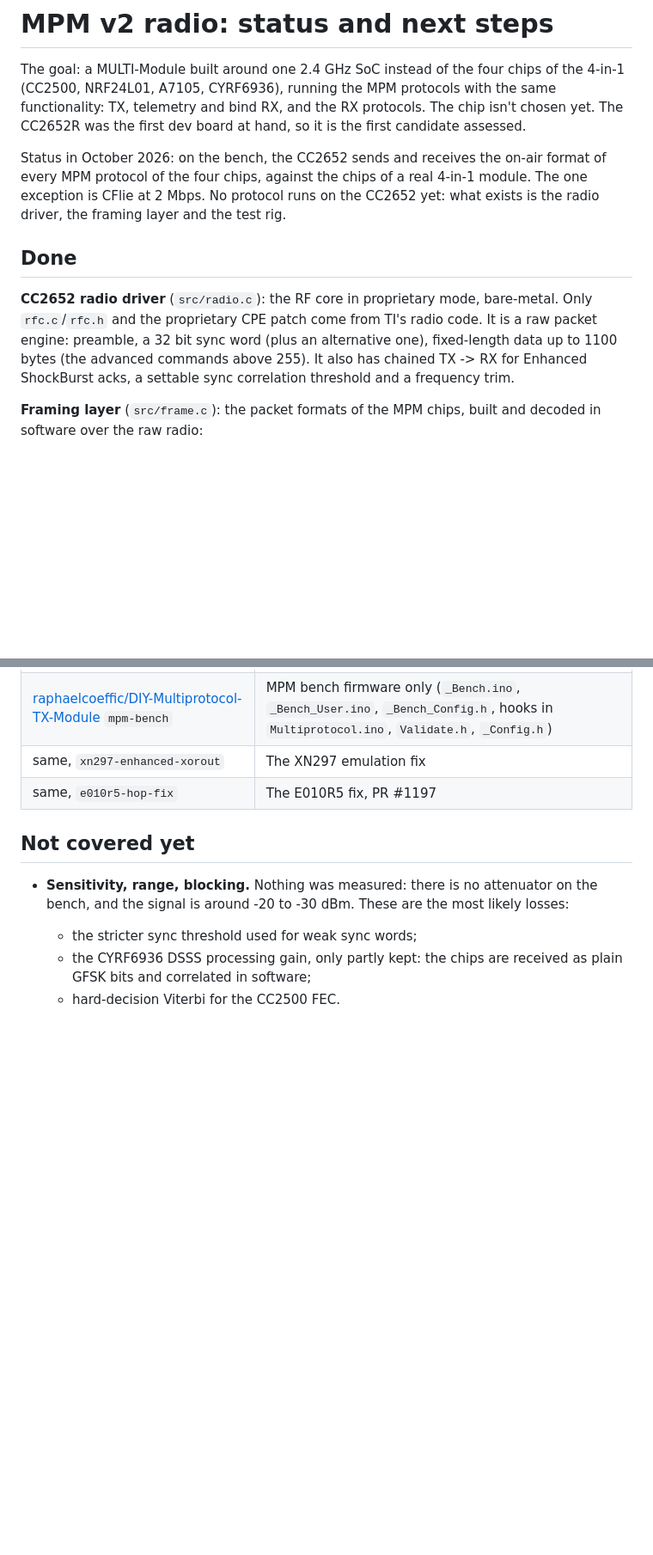
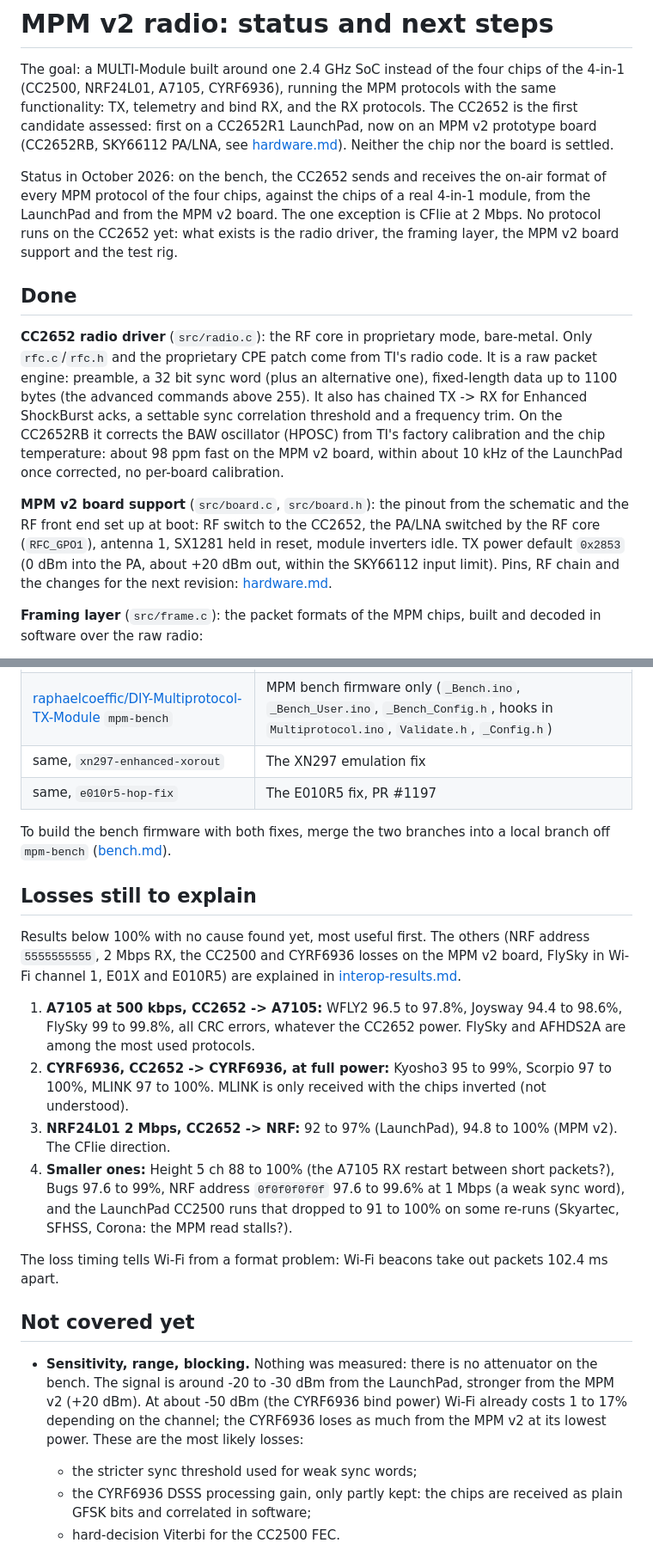
Before and after one commit to raphaelcoeffic/mpmv2, a Markdown page: docs/status.md, 2 parts joined by grey strips. Shown at 86% size. GitHub-like rendering; blank space fills up the shorter version.

```diff
--- a/docs/status.md
+++ b/docs/status.md
@@ -3,14 +3,16 @@
 The goal: a MULTI-Module built around one 2.4 GHz SoC instead of the four
 chips of the 4-in-1 (CC2500, NRF24L01, A7105, CYRF6936), running the MPM
 protocols with the same functionality: TX, telemetry and bind RX, and the RX
-protocols. The chip isn't chosen yet. The CC2652R was the first dev board at
-hand, so it is the first candidate assessed.
+protocols. The CC2652 is the first candidate assessed: first on a CC2652R1
+LaunchPad, now on an MPM v2 prototype board (CC2652RB, SKY66112 PA/LNA, see
+[hardware.md](hardware.md)). Neither the chip nor the board is settled.
 
 Status in October 2026: on the bench, the CC2652 sends and receives the
 on-air format of every MPM protocol of the four chips, against the chips of a
-real 4-in-1 module. The one exception is CFlie at 2 Mbps. No protocol runs on
-the CC2652 yet: what exists is the radio driver, the framing layer and the
-test rig.
+real 4-in-1 module, from the LaunchPad and from the MPM v2 board. The one
+exception is CFlie at 2 Mbps. No protocol runs on the CC2652 yet: what exists
+is the radio driver, the framing layer, the MPM v2 board support and the test
+rig.
 
 ## Done
 
@@ -19,7 +21,17 @@ bare-metal. Only `rfc.c`/`rfc.h` and the proprietary CPE patch come from TI's
 radio code. It is a raw packet engine: preamble, a 32 bit sync word (plus an
 alternative one), fixed-length data up to 1100 bytes (the advanced commands
 above 255). It also has chained TX -> RX for Enhanced ShockBurst acks, a
-settable sync correlation threshold and a frequency trim.
+settable sync correlation threshold and a frequency trim. On the CC2652RB it
+corrects the BAW oscillator (HPOSC) from TI's factory calibration and the chip
+temperature: about 98 ppm fast on the MPM v2 board, within about 10 kHz of the
+LaunchPad once corrected, no per-board calibration.
+
+**MPM v2 board support** (`src/board.c`, `src/board.h`): the pinout from the
+schematic and the RF front end set up at boot: RF switch to the CC2652, the
+PA/LNA switched by the RF core (`RFC_GPO1`), antenna 1, SX1281 held in reset,
+module inverters idle. TX power default `0x2853` (0 dBm into the PA, about
++20 dBm out, within the SKY66112 input limit). Pins, RF chain and the changes
+for the next revision: [hardware.md](hardware.md).
 
 **Framing layer** (`src/frame.c`): the packet formats of the MPM chips, built
 and decoded in software over the raw radio:
@@ -82,10 +105,39 @@ must meet: [cc2652-radio-assessment.md](cc2652-radio-assessment.md).
 | same, `xn297-enhanced-xorout` | The XN297 emulation fix |
 | same, `e010r5-hop-fix` | The E010R5 fix, PR #1197 |
 
+To build the bench firmware with both fixes, merge the two branches into a
+local branch off `mpm-bench` ([bench.md](bench.md)).
+
+## Losses still to explain
+
+Results below 100% with no cause found yet, most useful first. The others
+(NRF address `5555555555`, 2 Mbps RX, the CC2500 and CYRF6936 losses on the
+MPM v2 board, FlySky in Wi-Fi channel 1, E01X and E010R5) are explained in
+[interop-results.md](interop-results.md).
+
+1. **A7105 at 500 kbps, CC2652 -> A7105:** WFLY2 96.5 to 97.8%, Joysway
+   94.4 to 98.6%, FlySky 99 to 99.8%, all CRC errors, whatever the CC2652
+   power. FlySky and AFHDS2A are among the most used protocols.
+2. **CYRF6936, CC2652 -> CYRF6936, at full power:** Kyosho3 95 to 99%,
+   Scorpio 97 to 100%, MLINK 97 to 100%. MLINK is only received with the
+   chips inverted (not understood).
+3. **NRF24L01 2 Mbps, CC2652 -> NRF:** 92 to 97% (LaunchPad), 94.8 to 100%
+   (MPM v2). The CFlie direction.
+4. **Smaller ones:** Height 5 ch 88 to 100% (the A7105 RX restart between
+   short packets?), Bugs 97.6 to 99%, NRF address `0f0f0f0f0f` 97.6 to 99.6%
+   at 1 Mbps (a weak sync word), and the LaunchPad CC2500 runs that dropped to
+   91 to 100% on some re-runs (Skyartec, SFHSS, Corona: the MPM read stalls?).
+
+The loss timing tells Wi-Fi from a format problem: Wi-Fi beacons take out
+packets 102.4 ms apart.
+
 ## Not covered yet
 
 - **Sensitivity, range, blocking.** Nothing was measured: there is no
-  attenuator on the bench, and the signal is around -20 to -30 dBm. These are
+  attenuator on the bench. The signal is around -20 to -30 dBm from the
+  LaunchPad, stronger from the MPM v2 (+20 dBm). At about -50 dBm (the
+  CYRF6936 bind power) Wi-Fi already costs 1 to 17% depending on the channel;
+  the CYRF6936 loses as much from the MPM v2 at its lowest power. These are
   the most likely losses:
   - the stricter sync threshold used for weak sync words;
   - the CYRF6936 DSSS processing gain, only partly kept: the chips are
```
Also changed, not shown: other parts of docs/status.md (+19 -5 lines), README.md (+7 -0 lines), docs/cc2652-radio-assessment.md (+6 -0 lines).
